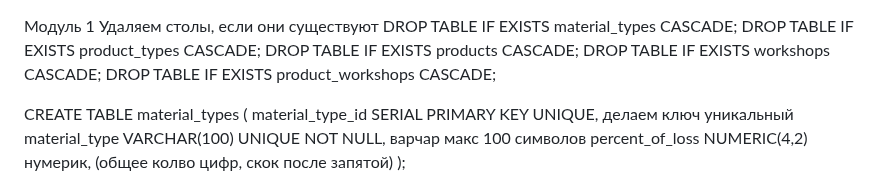
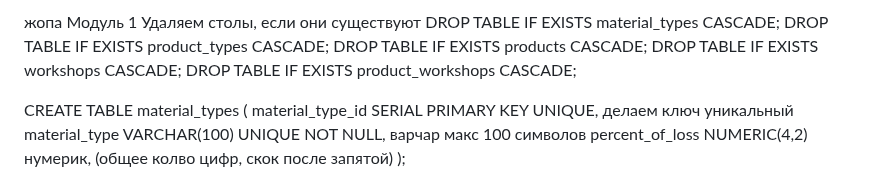
Before and after one commit to Kepupa/moodle-backend, a Markdown page: README.md, the part around the change. Drawn GitHub-style.

```diff
--- a/README.md
+++ b/README.md
@@ -1,3 +1,4 @@
+жопа
 Модуль 1
 Удаляем столы, если они существуют
 DROP TABLE IF EXISTS material_types CASCADE;
```
